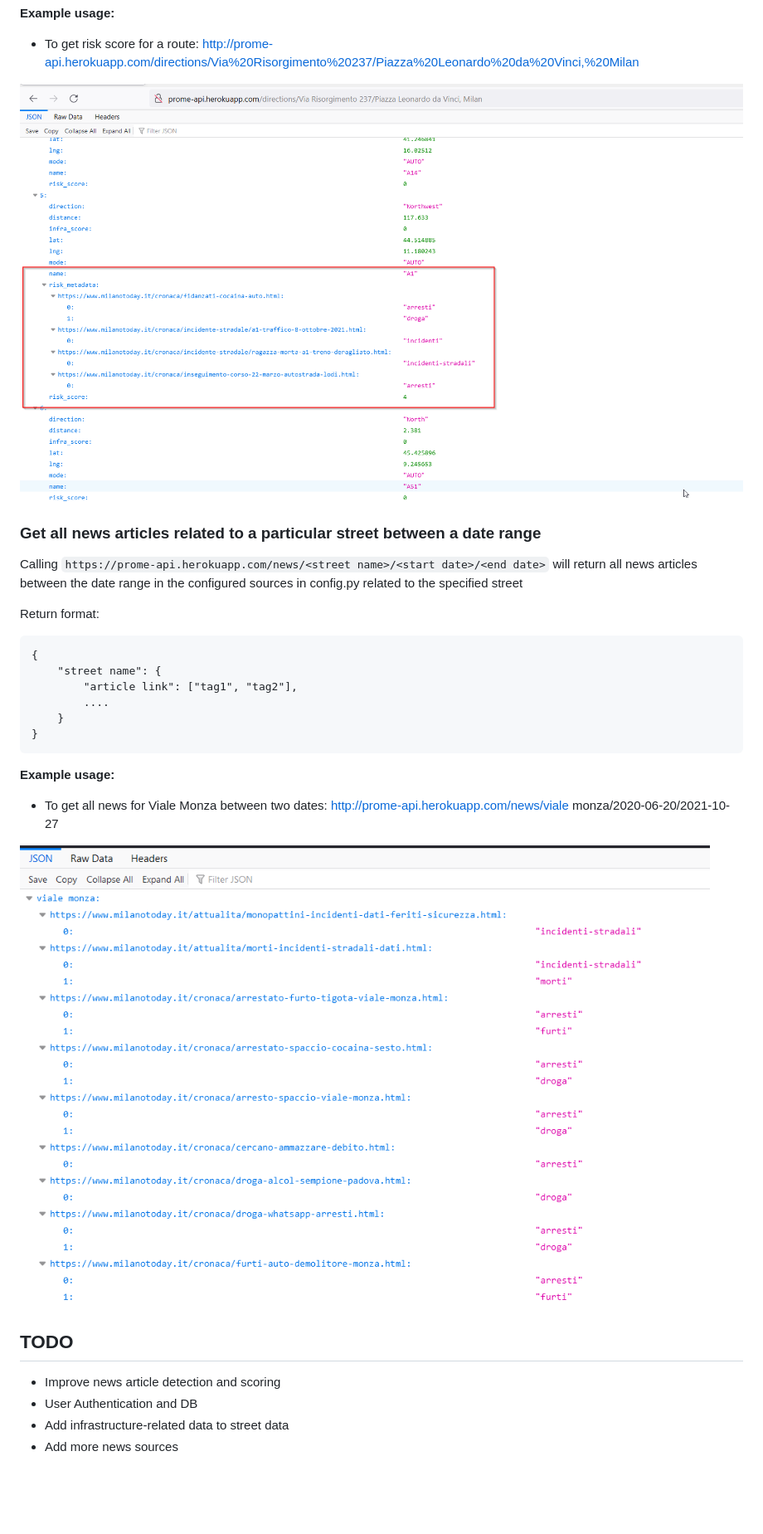
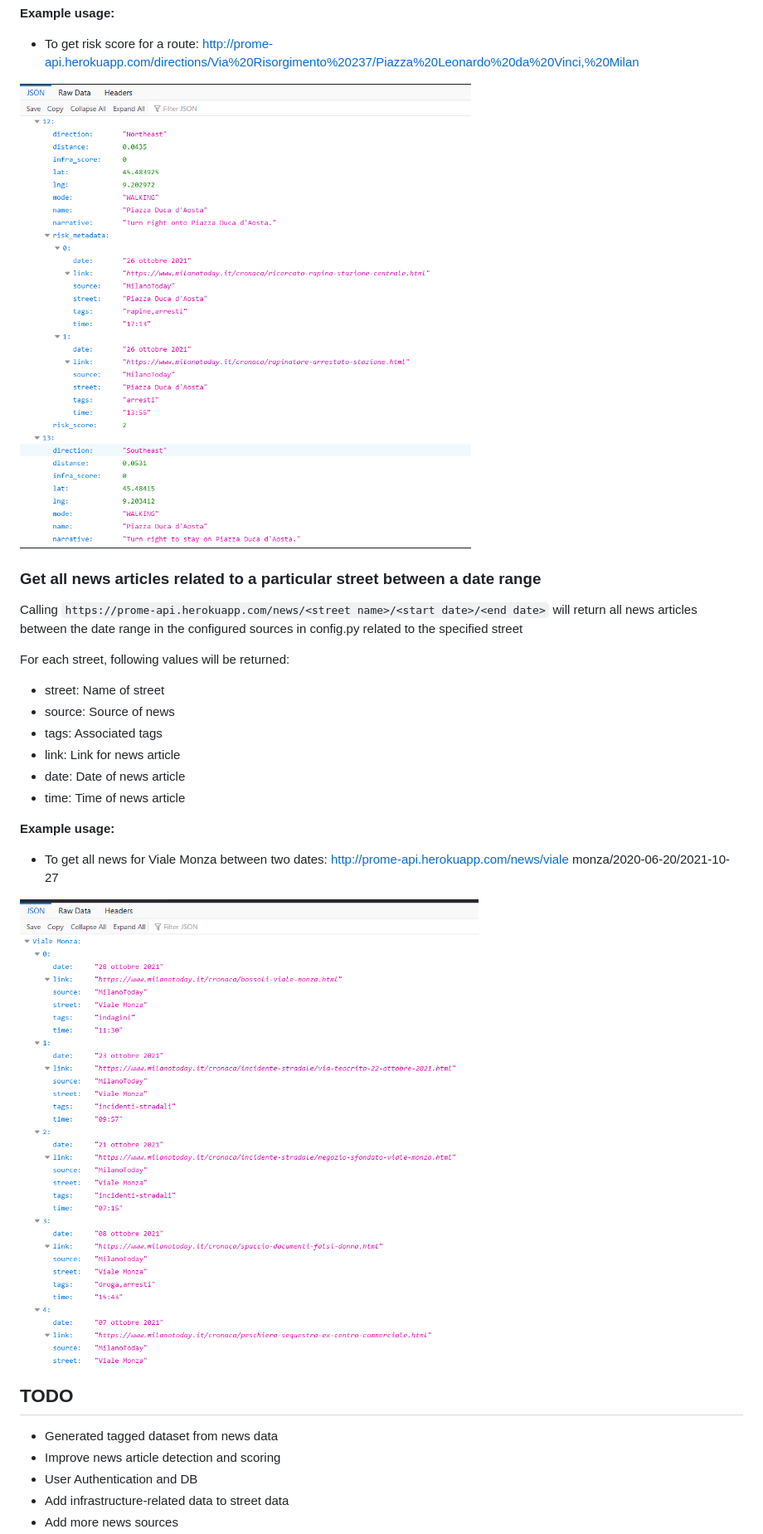
Before and after one commit to sairaghav/ProMe, a Markdown page: README.md, the part around the change. Shown: that part at 83% size. Rendered like a GitHub page; pictures changed too: examples/images/sample-news.png, examples/images/sample-route.png; blank space fills up the shorter version.

````diff
--- a/README.md
+++ b/README.md
@@ -35,15 +35,13 @@ For each street, following values will be returned:
 ### Get all news articles related to a particular street between a date range
 Calling `https://prome-api.herokuapp.com/news/<street name>/<start date>/<end date>` will return all news articles between the date range in the configured sources in config.py related to the specified street
 
-Return format:
-```
-{
-    "street name": {
-        "article link": ["tag1", "tag2"],
-        ....
-    }
-}
-```
+For each street, following values will be returned:
+- street: Name of street
+- source: Source of news
+- tags: Associated tags
+- link: Link for news article
+- date: Date of news article
+- time: Time of news article
 
 **Example usage:**
 
@@ -52,6 +50,7 @@ Return format:
 ![sample news](examples/images/sample-news.png)
 
 ## TODO
+- Generated tagged dataset from news data
 - Improve news article detection and scoring
 - User Authentication and DB
 - Add infrastructure-related data to street data
````
Also changed, not shown: scripts/README.md (added, +15 -0 lines), 2 other files.
